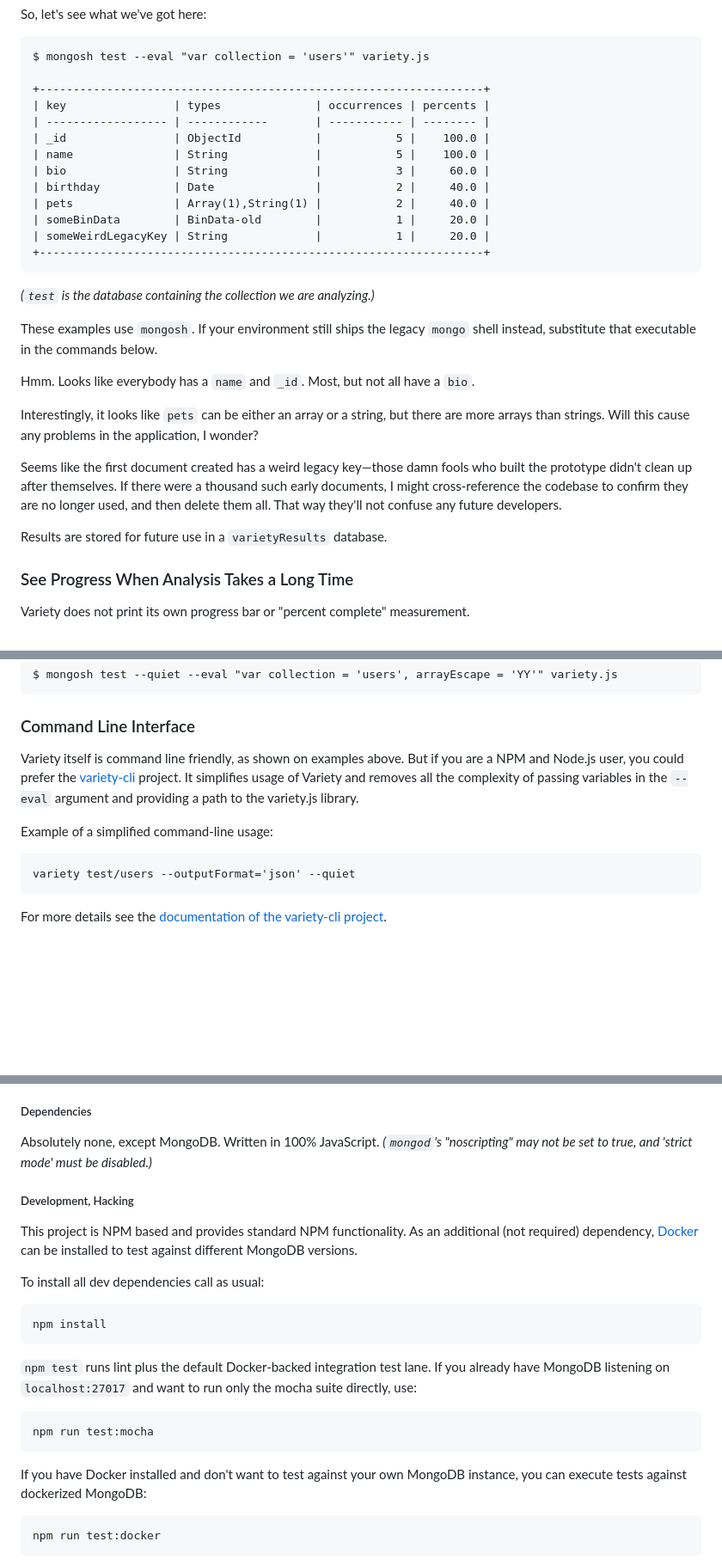
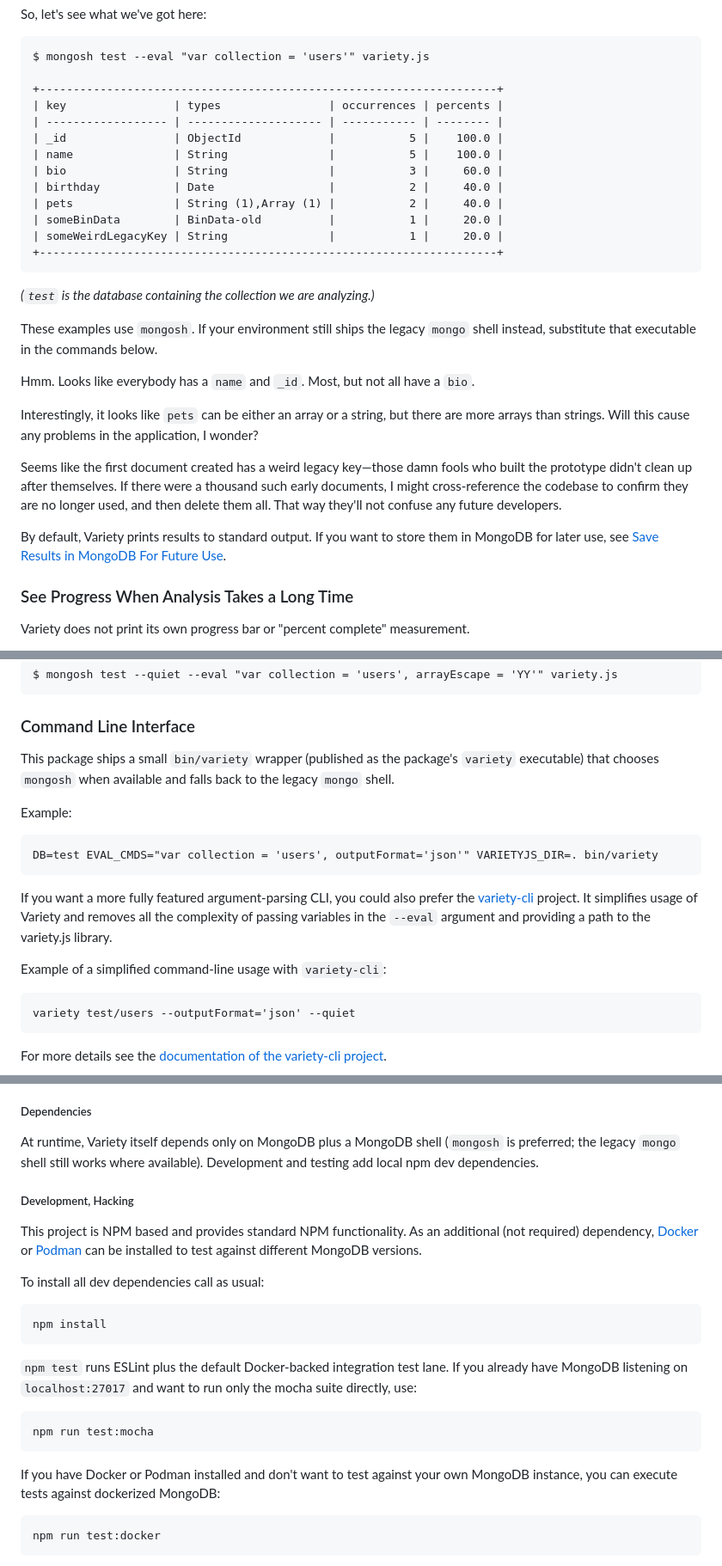
Before and after one commit to variety/variety, a Markdown page: README.md, 3 parts joined by grey strips. Shown at 86% size. GitHub-like rendering; blank space fills up the shorter version.

Commit message:
Sync README with current repository behavior

````diff
--- a/README.md
+++ b/README.md
@@ -26,17 +26,17 @@ So, let's see what we've got here:
 
     $ mongosh test --eval "var collection = 'users'" variety.js
 
-    +------------------------------------------------------------------+
-    | key                | types              | occurrences | percents |
-    | ------------------ | ------------       | ----------- | -------- |
-    | _id                | ObjectId           |           5 |    100.0 |
-    | name               | String             |           5 |    100.0 |
-    | bio                | String             |           3 |     60.0 |
-    | birthday           | Date               |           2 |     40.0 |
-    | pets               | Array(1),String(1) |           2 |     40.0 |
-    | someBinData        | BinData-old        |           1 |     20.0 |
-    | someWeirdLegacyKey | String             |           1 |     20.0 |
-    +------------------------------------------------------------------+
+    +--------------------------------------------------------------------+
+    | key                | types                | occurrences | percents |
+    | ------------------ | -------------------- | ----------- | -------- |
+    | _id                | ObjectId             |           5 |    100.0 |
+    | name               | String               |           5 |    100.0 |
+    | bio                | String               |           3 |     60.0 |
+    | birthday           | Date                 |           2 |     40.0 |
+    | pets               | String (1),Array (1) |           2 |     40.0 |
+    | someBinData        | BinData-old          |           1 |     20.0 |
+    | someWeirdLegacyKey | String               |           1 |     20.0 |
+    +--------------------------------------------------------------------+
 
 _(`test` is the database containing the collection we are analyzing.)_
 
@@ -49,7 +49,7 @@ Interestingly, it looks like `pets` can be either an array or a string, but ther
 
 Seems like the first document created has a weird legacy key—those damn fools who built the prototype didn't clean up after themselves. If there were a thousand such early documents, I might cross-reference the codebase to confirm they are no longer used, and then delete them all. That way they'll not confuse any future developers.
 
-Results are stored for future use in a `varietyResults` database.
+By default, Variety prints results to standard output. If you want to store them in MongoDB for later use, see [Save Results in MongoDB For Future Use](#save-results-in-mongodb-for-future-use).
 
 ### See Progress When Analysis Takes a Long Time ###
 
@@ -271,13 +271,19 @@ Variety expects keys to be well formed, not having any `.`s in them (MongoDB 2.4
     $ mongosh test --quiet --eval "var collection = 'users', arrayEscape = 'YY'" variety.js
 
 ### Command Line Interface ###
-Variety itself is command line friendly, as shown on examples above.
-But if you are a NPM and Node.js user, you could prefer the
+This package ships a small `bin/variety` wrapper (published as the package's `variety` executable) that chooses `mongosh` when available and falls back to the legacy `mongo` shell.
+
+Example:
+```
+DB=test EVAL_CMDS="var collection = 'users', outputFormat='json'" VARIETYJS_DIR=. bin/variety
+```
+
+If you want a more fully featured argument-parsing CLI, you could also prefer the
 [variety-cli](https://github.com/variety/variety-cli) project. It simplifies usage of
 Variety and removes all the complexity of passing variables in the `--eval` argument and
 providing a path to the variety.js library.
 
-Example of a simplified command-line usage:
+Example of a simplified command-line usage with `variety-cli`:
 ```
 variety test/users --outputFormat='json' --quiet
 ```
@@ -291,23 +297,23 @@ A MongoDB collection does not enforce a predefined schema like a relational data
 
 ##### Dependencies #####
 
-Absolutely none, except MongoDB. Written in 100% JavaScript. _(`mongod`'s "noscripting" may not be set to true, and 'strict mode' must be disabled.)_
+At runtime, Variety itself depends only on MongoDB plus a MongoDB shell (`mongosh` is preferred; the legacy `mongo` shell still works where available). Development and testing add local npm dev dependencies.
 
 ##### Development, Hacking #####
-This project is NPM based and provides standard NPM functionality. As an additional (not required) dependency, [Docker](https://www.docker.com/) can be installed to test against different MongoDB versions.
+This project is NPM based and provides standard NPM functionality. As an additional (not required) dependency, [Docker](https://www.docker.com/) or [Podman](https://podman.io/) can be installed to test against different MongoDB versions.
 
 To install all dev dependencies call as usual:
 ```
 npm install
 ```
 
-`npm test` runs lint plus the default Docker-backed integration test lane. If you already have MongoDB listening on `localhost:27017` and want to run only the mocha suite directly, use:
+`npm test` runs ESLint plus the default Docker-backed integration test lane. If you already have MongoDB listening on `localhost:27017` and want to run only the mocha suite directly, use:
 
 ```
 npm run test:mocha
 ```
 
-If you have Docker installed and don't want to test against your own MongoDB instance,
+If you have Docker or Podman installed and don't want to test against your own MongoDB instance,
 you can execute tests against dockerized MongoDB:
 
 ```
````
Also changed, not shown: other parts of README.md (+12 -12 lines).
